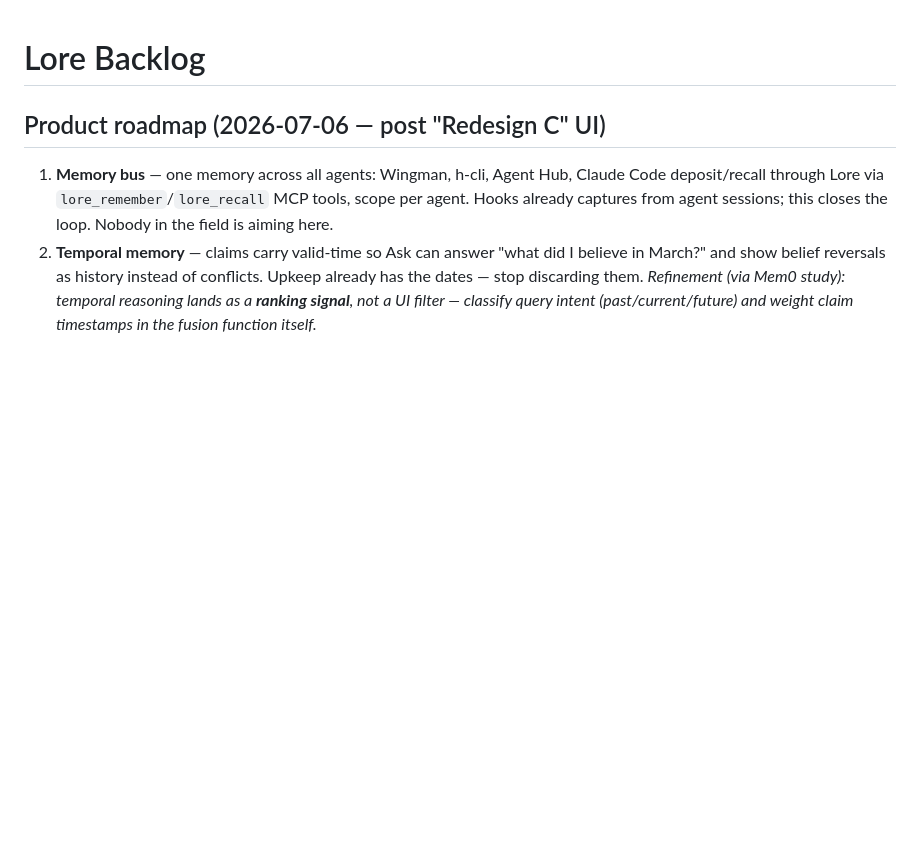
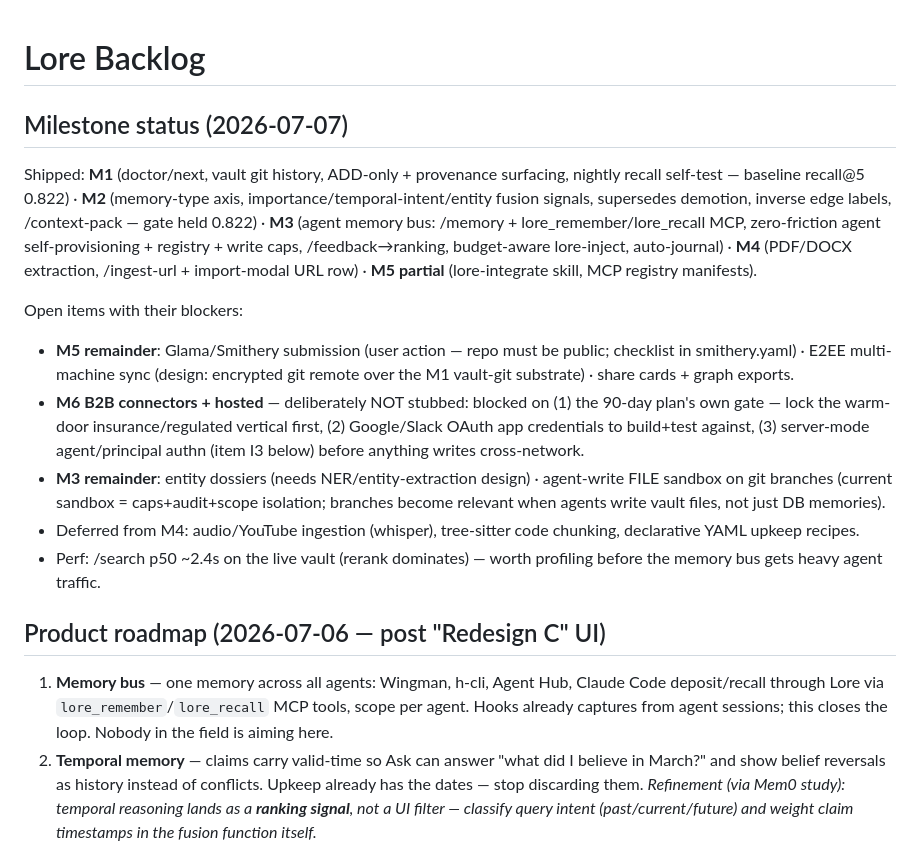
Before and after one commit to Anish-I/lore, a Markdown page: docs/BACKLOG.md, the part around the change. GitHub-like rendering; blank space fills up the shorter version.

Commit message:
docs: milestone status through M5 + explicit M6 blockers in BACKLOG
Co-Authored-By: Claude Fable 5 <noreply@anthropic.com>

```diff
--- a/docs/BACKLOG.md
+++ b/docs/BACKLOG.md
@@ -1,4 +1,15 @@
 # Lore Backlog
+
+## Milestone status (2026-07-07)
+
+Shipped: **M1** (doctor/next, vault git history, ADD-only + provenance surfacing, nightly recall self-test — baseline recall@5 0.822) · **M2** (memory-type axis, importance/temporal-intent/entity fusion signals, supersedes demotion, inverse edge labels, /context-pack — gate held 0.822) · **M3** (agent memory bus: /memory + lore_remember/lore_recall MCP, zero-friction agent self-provisioning + registry + write caps, /feedback→ranking, budget-aware lore-inject, auto-journal) · **M4** (PDF/DOCX extraction, /ingest-url + import-modal URL row) · **M5 partial** (lore-integrate skill, MCP registry manifests).
+
+Open items with their blockers:
+- **M5 remainder**: Glama/Smithery submission (user action — repo must be public; checklist in smithery.yaml) · E2EE multi-machine sync (design: encrypted git remote over the M1 vault-git substrate) · share cards + graph exports.
+- **M6 B2B connectors + hosted** — deliberately NOT stubbed: blocked on (1) the 90-day plan's own gate — lock the warm-door insurance/regulated vertical first, (2) Google/Slack OAuth app credentials to build+test against, (3) server-mode agent/principal authn (item I3 below) before anything writes cross-network.
+- **M3 remainder**: entity dossiers (needs NER/entity-extraction design) · agent-write FILE sandbox on git branches (current sandbox = caps+audit+scope isolation; branches become relevant when agents write vault files, not just DB memories).
+- Deferred from M4: audio/YouTube ingestion (whisper), tree-sitter code chunking, declarative YAML upkeep recipes.
+- Perf: /search p50 ~2.4s on the live vault (rerank dominates) — worth profiling before the memory bus gets heavy agent traffic.
 
 ## Product roadmap (2026-07-06 — post "Redesign C" UI)
 
```
